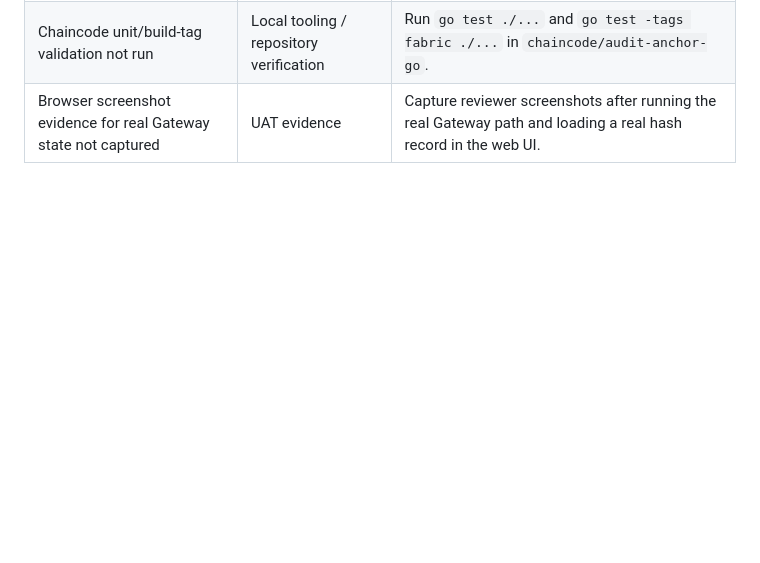
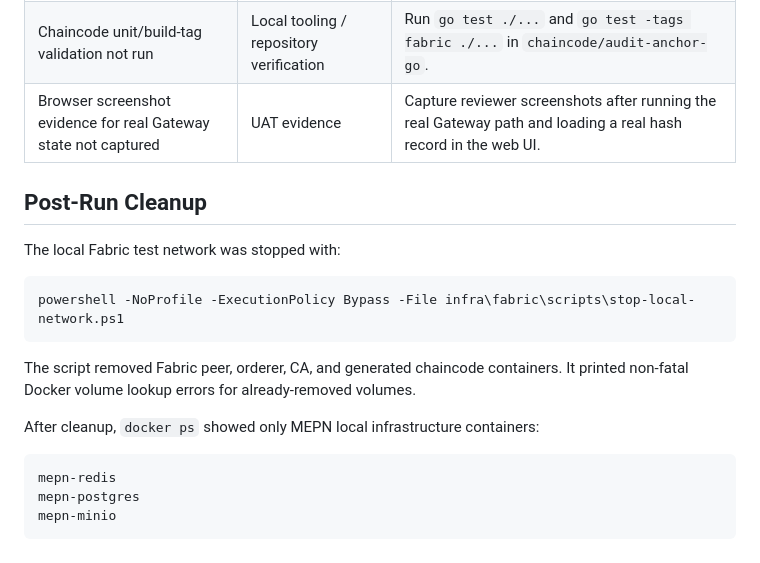
Before and after one commit to raichiiiiiii/FYP, a Markdown page: docs/testing/uat-fabric-infrastructure-evidence-2026-06-05.md, the part around the change. GitHub-like rendering; blank space fills up the shorter version.

Commit message:
[PBI-438] docs(fabric): record local network cleanup

````diff
--- a/docs/testing/uat-fabric-infrastructure-evidence-2026-06-05.md
+++ b/docs/testing/uat-fabric-infrastructure-evidence-2026-06-05.md
@@ -143,3 +143,22 @@ No certificate or private key contents were recorded.
 | Go not on `PATH` | Local tooling | Install Go or expose the existing Go binary to PowerShell, then run `go version` and chaincode tests. |
 | Chaincode unit/build-tag validation not run | Local tooling / repository verification | Run `go test ./...` and `go test -tags fabric ./...` in `chaincode/audit-anchor-go`. |
 | Browser screenshot evidence for real Gateway state not captured | UAT evidence | Capture reviewer screenshots after running the real Gateway path and loading a real hash record in the web UI. |
+
+## Post-Run Cleanup
+
+The local Fabric test network was stopped with:
+
+```powershell
+powershell -NoProfile -ExecutionPolicy Bypass -File infra\fabric\scripts\stop-local-network.ps1
+```
+
+The script removed Fabric peer, orderer, CA, and generated chaincode containers.
+It printed non-fatal Docker volume lookup errors for already-removed volumes.
+
+After cleanup, `docker ps` showed only MEPN local infrastructure containers:
+
+```text
+mepn-redis
+mepn-postgres
+mepn-minio
+```
````
